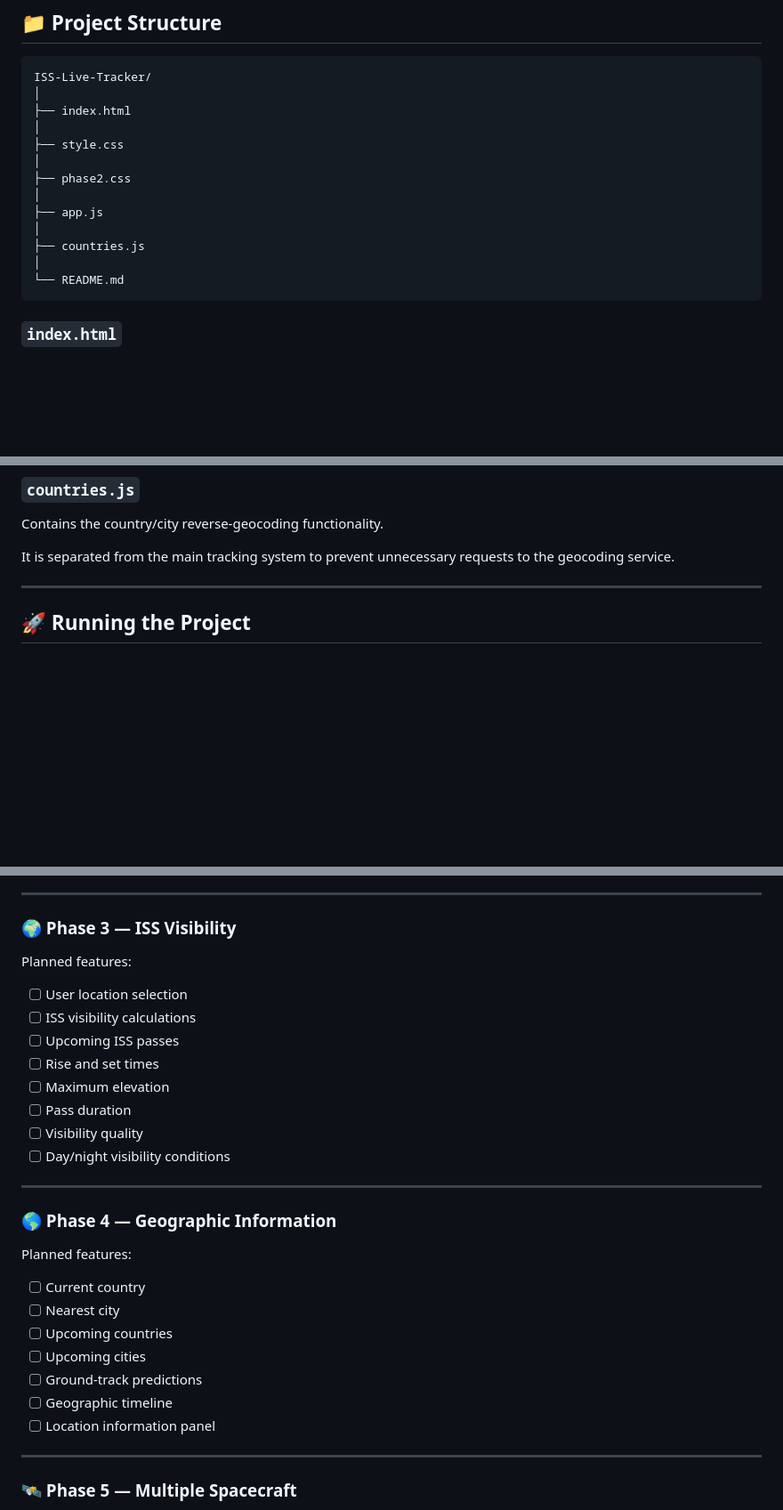
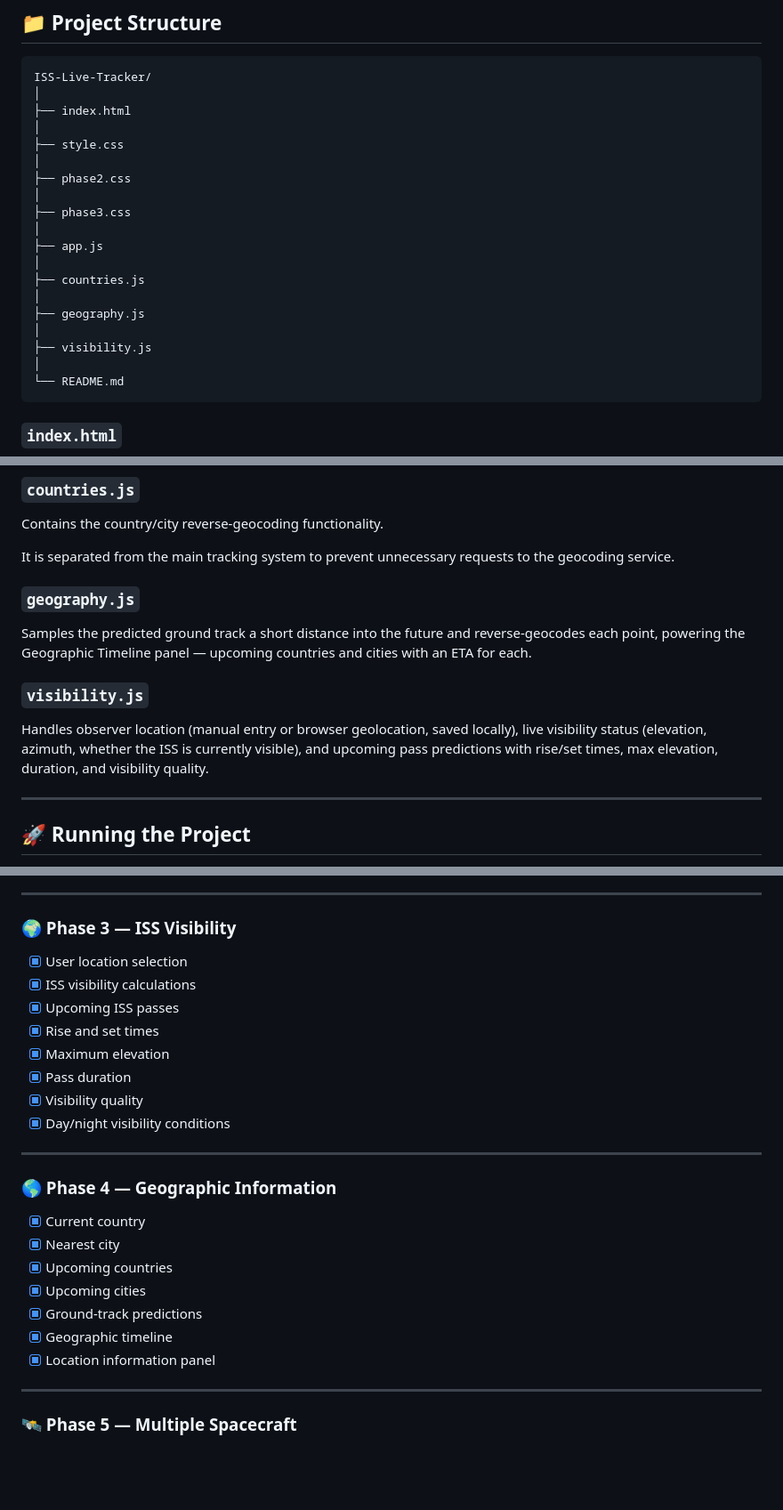
Before and after one commit to e-wix-7/ISS-Live_Tracker, a Markdown page: README.md, 3 parts joined by grey strips. Shown at 89% size. Drawn GitHub-style; blank space fills up the shorter version.

Commit message:
Update README with new files and feature status
Added new files and updated descriptions for geography and visibility functionalities. Modified planned features sections for Phase 3 and Phase 4 to reflect completed tasks.

````diff
--- a/README.md
+++ b/README.md
@@ -227,9 +227,15 @@ ISS-Live-Tracker/
 │
 ├── phase2.css
 │
+├── phase3.css
+│
 ├── app.js
 │
 ├── countries.js
+│
+├── geography.js
+│
+├── visibility.js
 │
 └── README.md
 ```
@@ -276,6 +282,14 @@ It handles:
 Contains the country/city reverse-geocoding functionality.
 
 It is separated from the main tracking system to prevent unnecessary requests to the geocoding service.
+
+### `geography.js`
+
+Samples the predicted ground track a short distance into the future and reverse-geocodes each point, powering the Geographic Timeline panel — upcoming countries and cities with an ETA for each.
+
+### `visibility.js`
+
+Handles observer location (manual entry or browser geolocation, saved locally), live visibility status (elevation, azimuth, whether the ISS is currently visible), and upcoming pass predictions with rise/set times, max elevation, duration, and visibility quality.
 
 ---
 
@@ -369,30 +383,26 @@ The project is being developed progressively.
 
 ### 🌍 Phase 3 — ISS Visibility
 
-Planned features:
-
-* [ ] User location selection
-* [ ] ISS visibility calculations
-* [ ] Upcoming ISS passes
-* [ ] Rise and set times
-* [ ] Maximum elevation
-* [ ] Pass duration
-* [ ] Visibility quality
-* [ ] Day/night visibility conditions
+* [x] User location selection
+* [x] ISS visibility calculations
+* [x] Upcoming ISS passes
+* [x] Rise and set times
+* [x] Maximum elevation
+* [x] Pass duration
+* [x] Visibility quality
+* [x] Day/night visibility conditions
 
 ---
 
 ### 🌎 Phase 4 — Geographic Information
 
-Planned features:
-
-* [ ] Current country
-* [ ] Nearest city
-* [ ] Upcoming countries
-* [ ] Upcoming cities
-* [ ] Ground-track predictions
-* [ ] Geographic timeline
-* [ ] Location information panel
+* [x] Current country
+* [x] Nearest city
+* [x] Upcoming countries
+* [x] Upcoming cities
+* [x] Ground-track predictions
+* [x] Geographic timeline
+* [x] Location information panel
 
 ---
 
````
